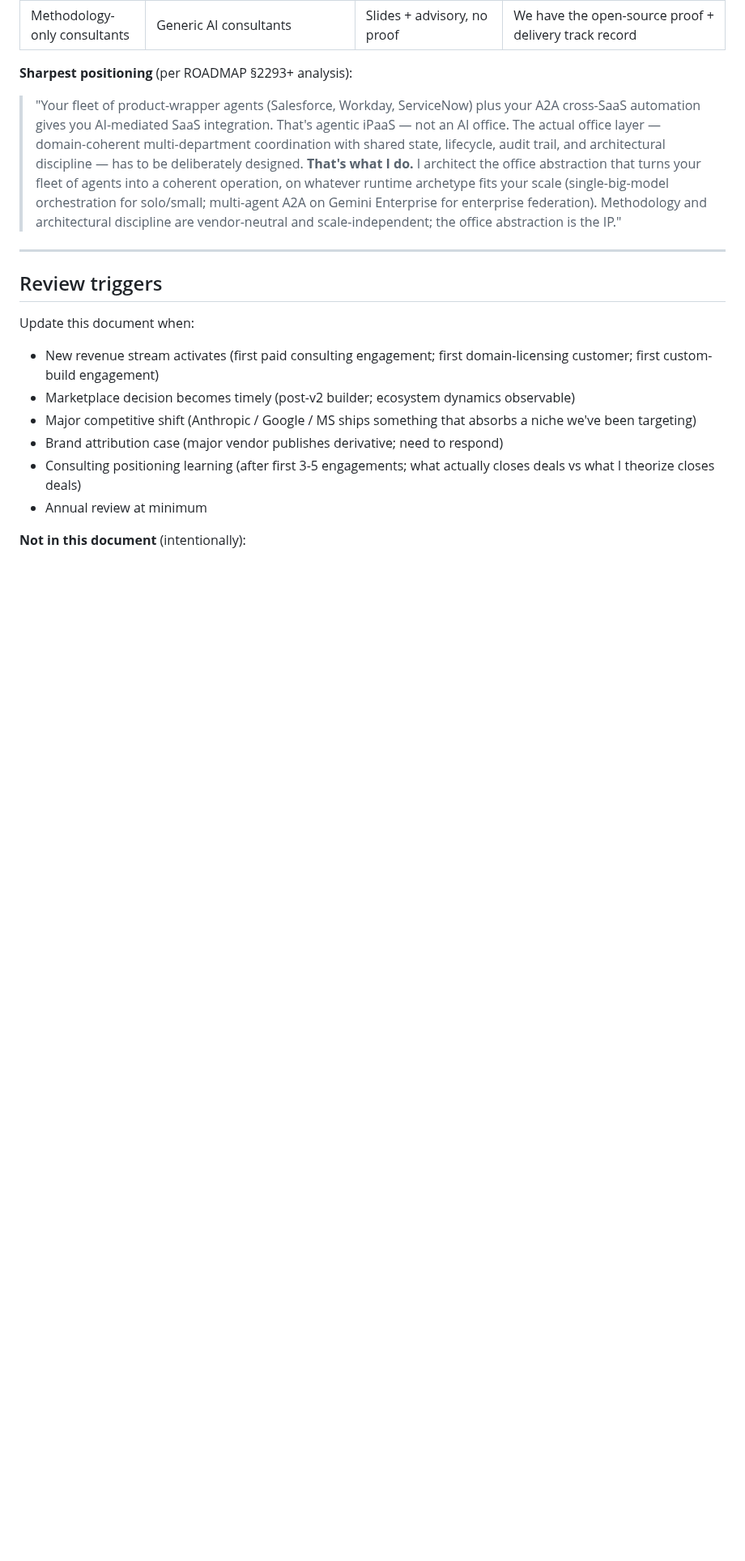
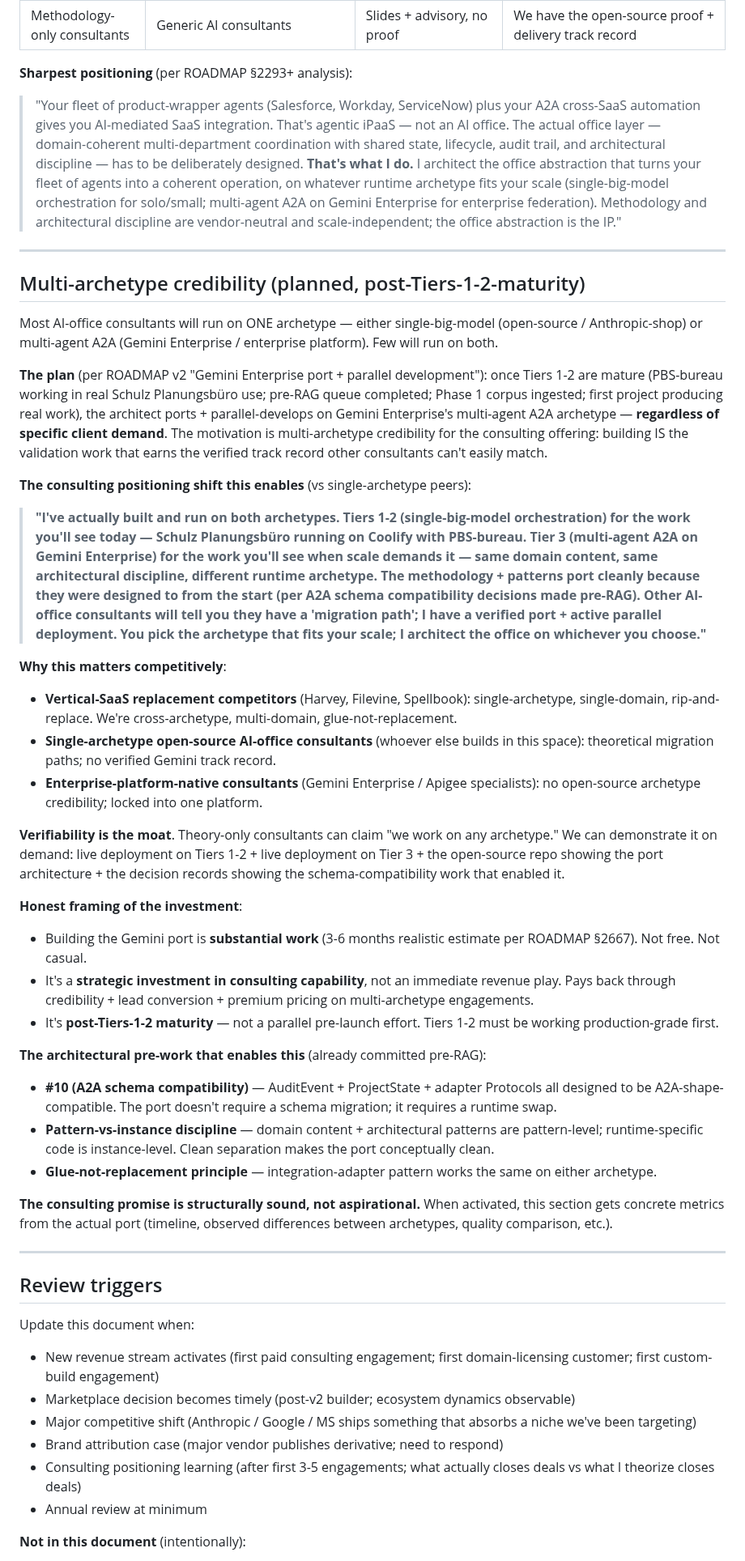
Before and after one commit to Gunther-Schulz/ai-bureau, a Markdown page: docs/strategic-positioning.md, the part around the change. Shown at 81% size. GitHub-like rendering; blank space fills up the shorter version.

```diff
--- a/docs/strategic-positioning.md
+++ b/docs/strategic-positioning.md
@@ -307,6 +307,39 @@ Different niches; positioning around specialization:
 
 ---
 
+## Multi-archetype credibility (planned, post-Tiers-1-2-maturity)
+
+Most AI-office consultants will run on ONE archetype — either single-big-model (open-source / Anthropic-shop) or multi-agent A2A (Gemini Enterprise / enterprise platform). Few will run on both.
+
+**The plan** (per ROADMAP v2 "Gemini Enterprise port + parallel development"): once Tiers 1-2 are mature (PBS-bureau working in real Schulz Planungsbüro use; pre-RAG queue completed; Phase 1 corpus ingested; first project producing real work), the architect ports + parallel-develops on Gemini Enterprise's multi-agent A2A archetype — **regardless of specific client demand**. The motivation is multi-archetype credibility for the consulting offering: building IS the validation work that earns the verified track record other consultants can't easily match.
+
+**The consulting positioning shift this enables** (vs single-archetype peers):
+
+> **"I've actually built and run on both archetypes. Tiers 1-2 (single-big-model orchestration) for the work you'll see today — Schulz Planungsbüro running on Coolify with PBS-bureau. Tier 3 (multi-agent A2A on Gemini Enterprise) for the work you'll see when scale demands it — same domain content, same architectural discipline, different runtime archetype. The methodology + patterns port cleanly because they were designed to from the start (per A2A schema compatibility decisions made pre-RAG). Other AI-office consultants will tell you they have a 'migration path'; I have a verified port + active parallel deployment. You pick the archetype that fits your scale; I architect the office on whichever you choose."**
+
+**Why this matters competitively**:
+
+- **Vertical-SaaS replacement competitors** (Harvey, Filevine, Spellbook): single-archetype, single-domain, rip-and-replace. We're cross-archetype, multi-domain, glue-not-replacement.
+- **Single-archetype open-source AI-office consultants** (whoever else builds in this space): theoretical migration paths; no verified Gemini track record.
+- **Enterprise-platform-native consultants** (Gemini Enterprise / Apigee specialists): no open-source archetype credibility; locked into one platform.
+
+**Verifiability is the moat**. Theory-only consultants can claim "we work on any archetype." We can demonstrate it on demand: live deployment on Tiers 1-2 + live deployment on Tier 3 + the open-source repo showing the port architecture + the decision records showing the schema-compatibility work that enabled it.
+
+**Honest framing of the investment**:
+
+- Building the Gemini port is **substantial work** (3-6 months realistic estimate per ROADMAP §2667). Not free. Not casual.
+- It's a **strategic investment in consulting capability**, not an immediate revenue play. Pays back through credibility + lead conversion + premium pricing on multi-archetype engagements.
+- It's **post-Tiers-1-2 maturity** — not a parallel pre-launch effort. Tiers 1-2 must be working production-grade first.
+
+**The architectural pre-work that enables this** (already committed pre-RAG):
+- **#10 (A2A schema compatibility)** — AuditEvent + ProjectState + adapter Protocols all designed to be A2A-shape-compatible. The port doesn't require a schema migration; it requires a runtime swap.
+- **Pattern-vs-instance discipline** — domain content + architectural patterns are pattern-level; runtime-specific code is instance-level. Clean separation makes the port conceptually clean.
+- **Glue-not-replacement principle** — integration-adapter pattern works the same on either archetype.
+
+**The consulting promise is structurally sound, not aspirational.** When activated, this section gets concrete metrics from the actual port (timeline, observed differences between archetypes, quality comparison, etc.).
+
+---
+
 ## Review triggers
 
 Update this document when:
```
Also changed, not shown: ROADMAP.md (+54 -12 lines).
